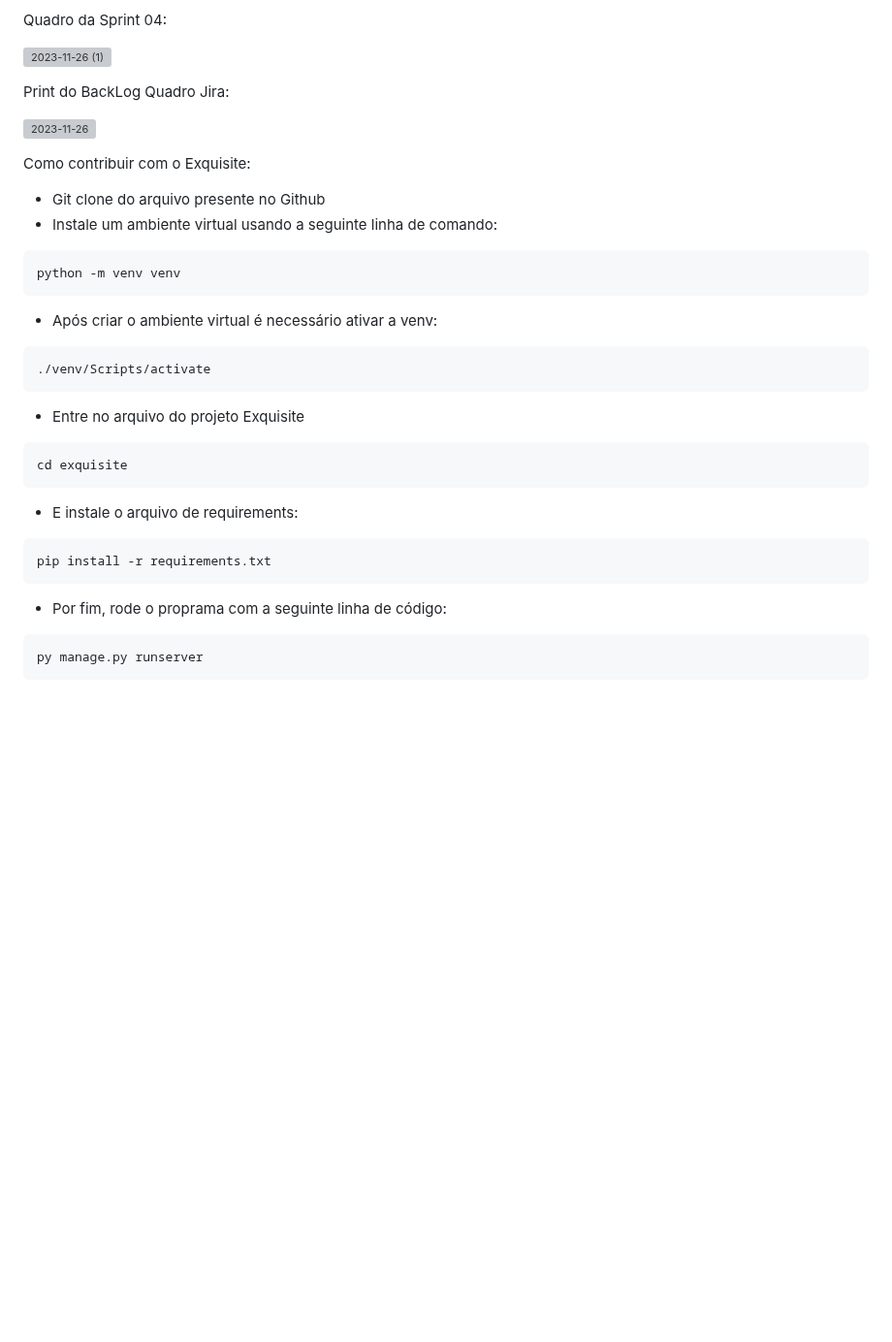
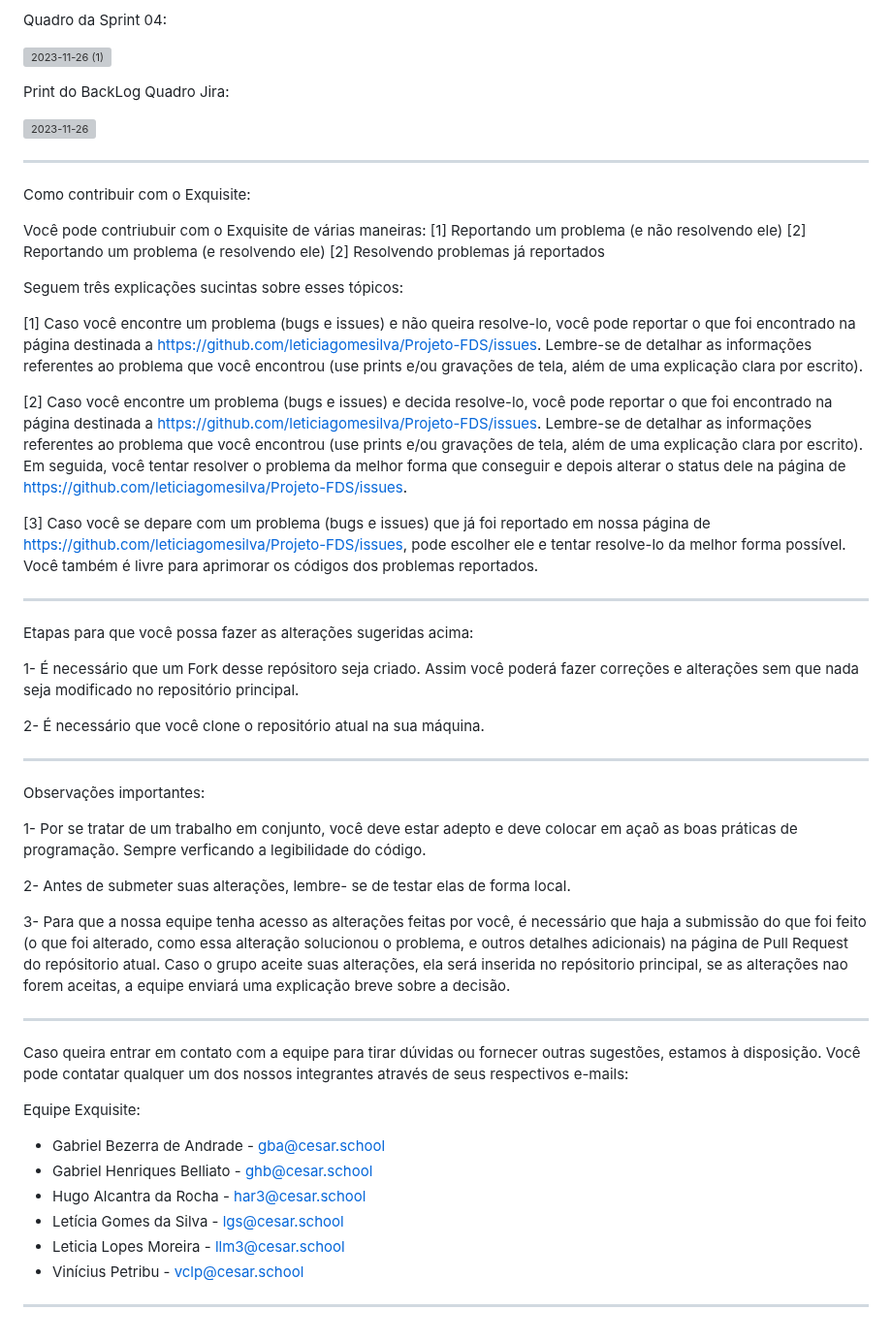
Before and after one commit to leticiagomesilva/Projeto-FDS, a Markdown page: README.md, the part around the change. Shown at 97% size. GitHub-like rendering; blank space fills up the shorter version; grey boxes are pictures that could not be loaded.

````diff
--- a/README.md
+++ b/README.md
@@ -154,25 +154,46 @@ Print do BackLog Quadro Jira:
 
 ![2023-11-26](https://github.com/leticiagomesilva/Projeto-FDS/assets/132513364/d48ffb1a-2b02-4e03-9b89-b3387415309a)
 
+_______________________________
 Como contribuir com o Exquisite:
-- Git clone do arquivo presente no Github
-- Instale um ambiente virtual usando a seguinte linha de comando:
-```
-python -m venv venv
-```
-- Após criar o ambiente virtual é necessário ativar a venv:
-```
-./venv/Scripts/activate
-```
-- Entre no arquivo do projeto Exquisite
-```
-cd exquisite
-```
-- E instale o arquivo de requirements:
-```
-pip install -r requirements.txt
-```
-- Por fim, rode o proprama com a seguinte linha de código:
-```
-py manage.py runserver
-```
+
+Você pode contriubuir com o Exquisite de várias maneiras:
+[1] Reportando um problema (e não resolvendo ele)
+[2] Reportando um problema (e resolvendo ele)
+[2] Resolvendo problemas já reportados
+
+Seguem três explicações sucintas sobre esses tópicos:
+
+[1] Caso você encontre um problema (bugs e issues) e não queira resolve-lo, você pode reportar o que foi encontrado na página destinada a https://github.com/leticiagomesilva/Projeto-FDS/issues. Lembre-se de detalhar as informações referentes ao problema que você encontrou (use prints e/ou gravações de tela, além de uma explicação clara por escrito).
+
+[2] Caso você encontre um problema (bugs e issues) e decida resolve-lo, você pode reportar o que foi encontrado na página destinada a https://github.com/leticiagomesilva/Projeto-FDS/issues. Lembre-se de detalhar as informações referentes ao problema que você encontrou (use prints e/ou gravações de tela, além de uma explicação clara por escrito). Em seguida, você tentar resolver o problema da melhor forma que conseguir e depois alterar o status dele na página de https://github.com/leticiagomesilva/Projeto-FDS/issues.
+
+[3] Caso você se depare com um problema (bugs e issues) que já foi reportado em nossa página de https://github.com/leticiagomesilva/Projeto-FDS/issues, pode escolher ele e tentar resolve-lo da melhor forma possível. Você também é livre para aprimorar os códigos dos problemas reportados.
+_______________________________
+
+Etapas para que você possa fazer as alterações sugeridas acima:
+
+1- É necessário que um Fork desse repósitoro seja criado. Assim você poderá fazer correções e alterações sem que nada seja modificado no repositório principal.
+
+2- É necessário que você clone o repositório atual na sua máquina.
+_______________________________
+
+Observações importantes:
+
+1- Por se tratar de um trabalho em conjunto, você deve estar adepto e deve colocar em açaõ as boas práticas de programação. Sempre verficando a legibilidade do código.
+
+2- Antes de submeter suas alterações, lembre- se de testar elas de forma local.
+
+3- Para que a nossa equipe tenha acesso as alterações feitas por você, é necessário que haja a submissão do que foi feito (o que foi alterado, como essa alteração solucionou o problema, e outros detalhes adicionais) na página de Pull Request do repósitorio atual. Caso o grupo aceite suas alterações, ela será inserida no repósitorio principal, se as alterações nao forem aceitas, a equipe enviará uma explicação breve sobre a decisão.
+_______________________________
+
+Caso queira entrar em contato com a equipe para tirar dúvidas ou fornecer outras sugestões, estamos à disposição. Você pode contatar qualquer um dos nossos integrantes através de seus respectivos e-mails:
+
+Equipe Exquisite:
+- Gabriel Bezerra de Andrade - gba@cesar.school
+- Gabriel Henriques Belliato - ghb@cesar.school
+- Hugo Alcantra da Rocha - har3@cesar.school
+- Letícia Gomes da Silva - lgs@cesar.school
+- Leticia Lopes Moreira - llm3@cesar.school
+- Vinícius Petribu - vclp@cesar.school
+ _______________________________
````
